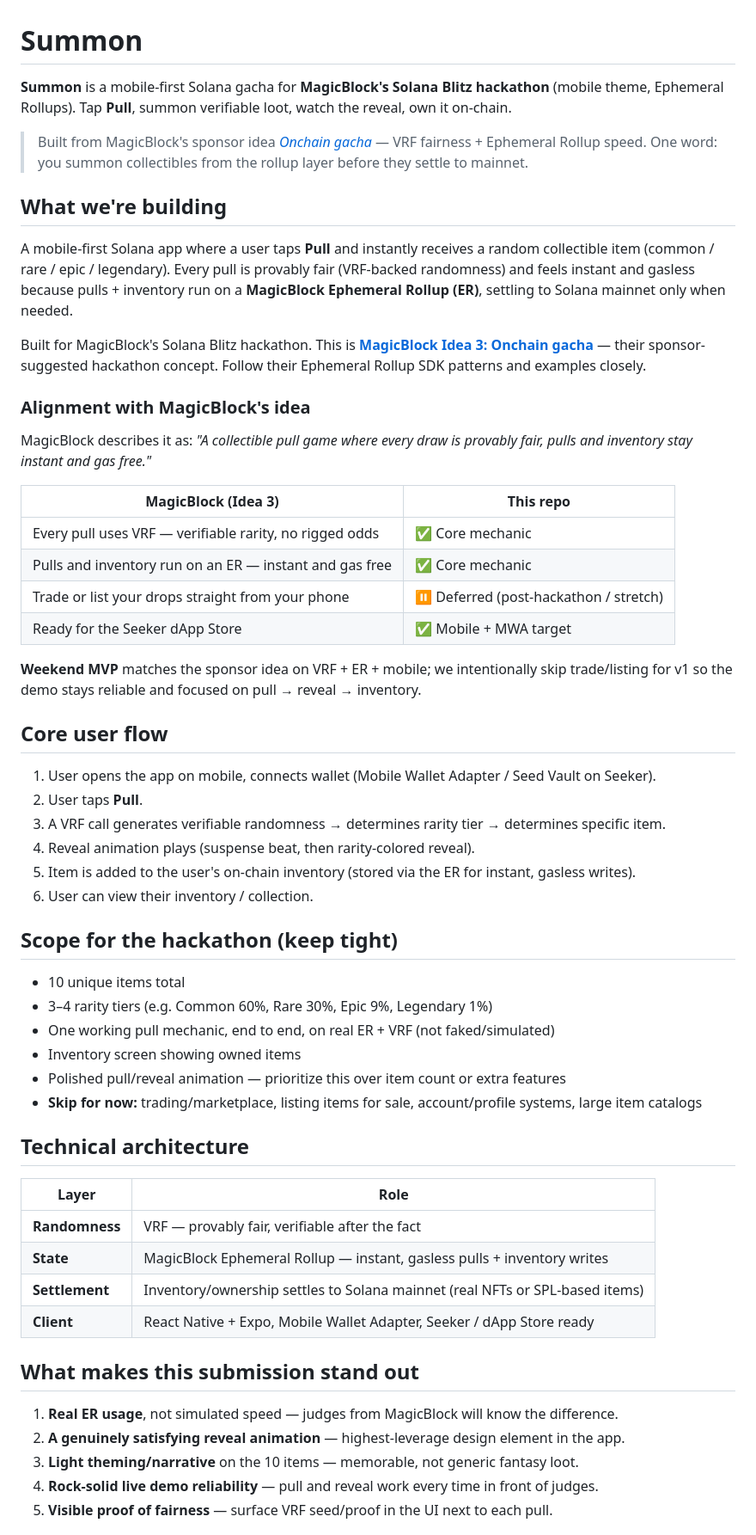
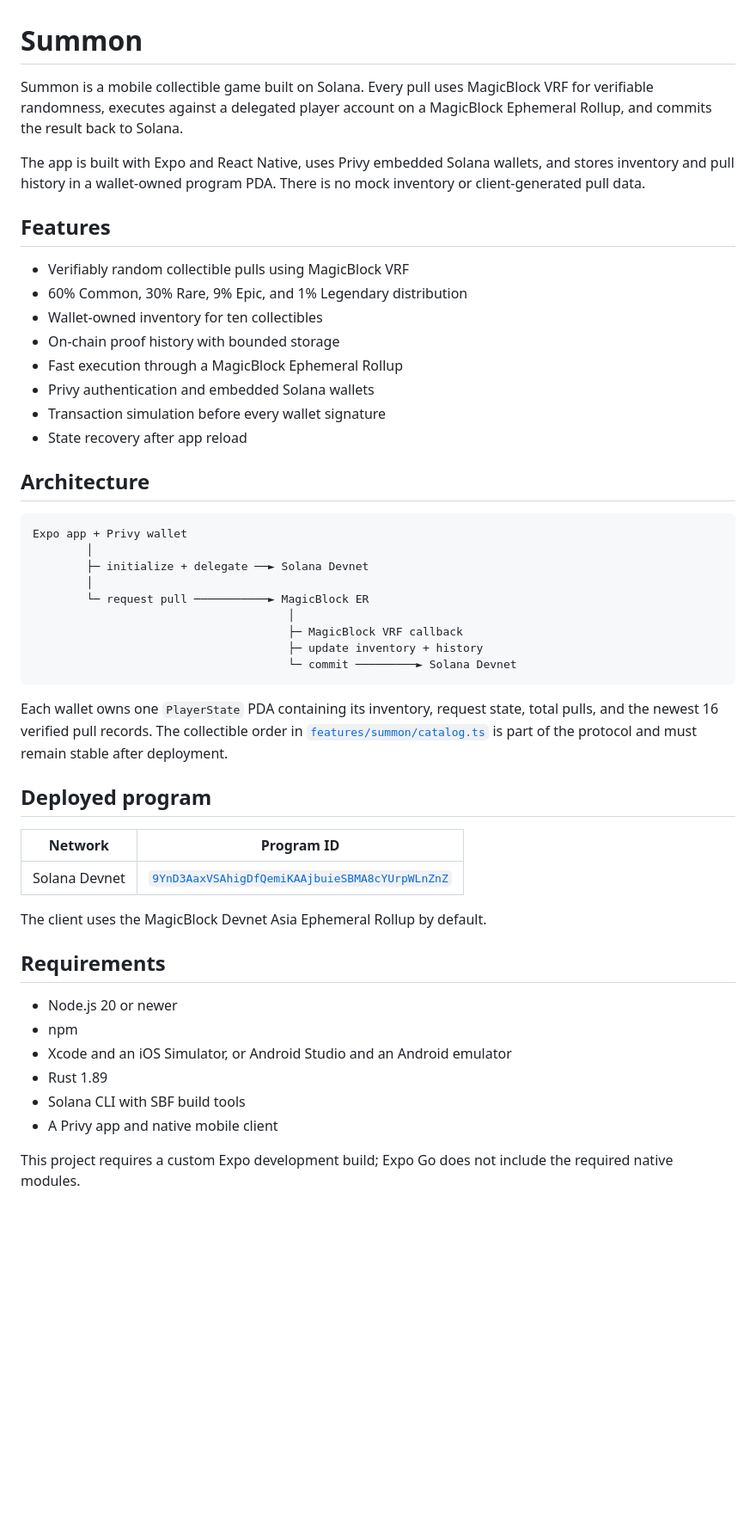
Before and after one commit to notcodesid/Summon, a Markdown page: README.md, the part around one of its changes. Shown at 86% size. Drawn GitHub-style; blank space fills up the shorter version.

````diff
--- a/README.md
+++ b/README.md
@@ -1,60 +1,52 @@
 # Summon
 
-**Summon** is a mobile-first Solana gacha for **MagicBlock's Solana Blitz hackathon** (mobile theme, Ephemeral Rollups). Tap **Pull**, summon verifiable loot, watch the reveal, own it on-chain.
+Summon is a mobile collectible game built on Solana. Every pull uses MagicBlock VRF for verifiable randomness, executes against a delegated player account on a MagicBlock Ephemeral Rollup, and commits the result back to Solana.
 
-> Built from MagicBlock's sponsor idea [_Onchain gacha_](https://x.com/magicblock) — VRF fairness + Ephemeral Rollup speed. One word: you summon collectibles from the rollup layer before they settle to mainnet.
+The app is built with Expo and React Native, uses Privy embedded Solana wallets, and stores inventory and pull history in a wallet-owned program PDA. There is no mock inventory or client-generated pull data.
 
-## What we're building
+## Features
 
-A mobile-first Solana app where a user taps **Pull** and instantly receives a random collectible item (common / rare / epic / legendary). Every pull is provably fair (VRF-backed randomness) and feels instant and gasless because pulls + inventory run on a **MagicBlock Ephemeral Rollup (ER)**, settling to Solana mainnet only when needed.
+- Verifiably random collectible pulls using MagicBlock VRF
+- 60% Common, 30% Rare, 9% Epic, and 1% Legendary distribution
+- Wallet-owned inventory for ten collectibles
+- On-chain proof history with bounded storage
+- Fast execution through a MagicBlock Ephemeral Rollup
+- Privy authentication and embedded Solana wallets
+- Transaction simulation before every wallet signature
+- State recovery after app reload
 
-Built for MagicBlock's Solana Blitz hackathon. This is **[MagicBlock Idea 3: Onchain gacha](https://x.com/magicblock)** — their sponsor-suggested hackathon concept. Follow their Ephemeral Rollup SDK patterns and examples closely.
+## Architecture
 
-### Alignment with MagicBlock's idea
+```text
+Expo app + Privy wallet
+        │
+        ├─ initialize + delegate ──► Solana Devnet
+        │
+        └─ request pull ───────────► MagicBlock ER
+                                      │
+                                      ├─ MagicBlock VRF callback
+                                      ├─ update inventory + history
+                                      └─ commit ─────────► Solana Devnet
+```
 
-MagicBlock describes it as: _"A collectible pull game where every draw is provably fair, pulls and inventory stay instant and gas free."_
+Each wallet owns one `PlayerState` PDA containing its inventory, request state, total pulls, and the newest 16 verified pull records. The collectible order in [`features/summon/catalog.ts`](features/summon/catalog.ts) is part of the protocol and must remain stable after deployment.
 
-| MagicBlock (Idea 3)                                     | This repo                             |
-| ------------------------------------------------------- | ------------------------------------- |
-| Every pull uses VRF — verifiable rarity, no rigged odds | ✅ Core mechanic                      |
-| Pulls and inventory run on an ER — instant and gas free | ✅ Core mechanic                      |
-| Trade or list your drops straight from your phone       | ⏸ Deferred (post-hackathon / stretch) |
-| Ready for the Seeker dApp Store                         | ✅ Mobile + MWA target                |
+## Deployed program
 
-**Weekend MVP** matches the sponsor idea on VRF + ER + mobile; we intentionally skip trade/listing for v1 so the demo stays reliable and focused on pull → reveal → inventory.
+| Network       | Program ID                                                                                                                                        |
+| ------------- | ------------------------------------------------------------------------------------------------------------------------------------------------- |
+| Solana Devnet | [`9YnD3AaxVSAhigDfQemiKAAjbuieSBMA8cYUrpWLnZnZ`](https://explorer.solana.com/address/9YnD3AaxVSAhigDfQemiKAAjbuieSBMA8cYUrpWLnZnZ?cluster=devnet) |
 
-## Core user flow
+The client uses the MagicBlock Devnet Asia Ephemeral Rollup by default.
 
-1. User opens the app on mobile, connects wallet (Mobile Wallet Adapter / Seed Vault on Seeker).
-2. User taps **Pull**.
-3. A VRF call generates verifiable randomness → determines rarity tier → determines specific item.
-4. Reveal animation plays (suspense beat, then rarity-colored reveal).
-5. Item is added to the user's on-chain inventory (stored via the ER for instant, gasless writes).
-6. User can view their inventory / collection.
+## Requirements
 
-## Scope for the hackathon (keep tight)
+- Node.js 20 or newer
+- npm
+- Xcode and an iOS Simulator, or Android Studio and an Android emulator
+- Rust 1.89
+- Solana CLI with SBF build tools
+- A Privy app and native mobile client
 
-- 10 unique items total
-- 3–4 rarity tiers (e.g. Common 60%, Rare 30%, Epic 9%, Legendary 1%)
-- One working pull mechanic, end to end, on real ER + VRF (not faked/simulated)
-- Inventory screen showing owned items
-- Polished pull/reveal animation — prioritize this over item count or extra features
-- **Skip for now:** trading/marketplace, listing items for sale, account/profile systems, large item catalogs
+This project requires a custom Expo development build; Expo Go does not include the required native modules.
 
-## Technical architecture
-
-| Layer          | Role                                                                         |
-| -------------- | ---------------------------------------------------------------------------- |
-| **Randomness** | VRF — provably fair, verifiable after the fact                               |
-| **State**      | MagicBlock Ephemeral Rollup — instant, gasless pulls + inventory writes      |
-| **Settlement** | Inventory/ownership settles to Solana mainnet (real NFTs or SPL-based items) |
-| **Client**     | React Native + Expo, Mobile Wallet Adapter, Seeker / dApp Store ready        |
-
-## What makes this submission stand out
-
-1. **Real ER usage**, not simulated speed — judges from MagicBlock will know the difference.
-2. **A genuinely satisfying reveal animation** — highest-leverage design element in the app.
-3. **Light theming/narrative** on the 10 items — memorable, not generic fantasy loot.
-4. **Rock-solid live demo reliability** — pull and reveal work every time in front of judges.
-5. **Visible proof of fairness** — surface VRF seed/proof in the UI next to each pull.
-
````
Also changed, not shown: other parts of README.md (+88 -46 lines).
